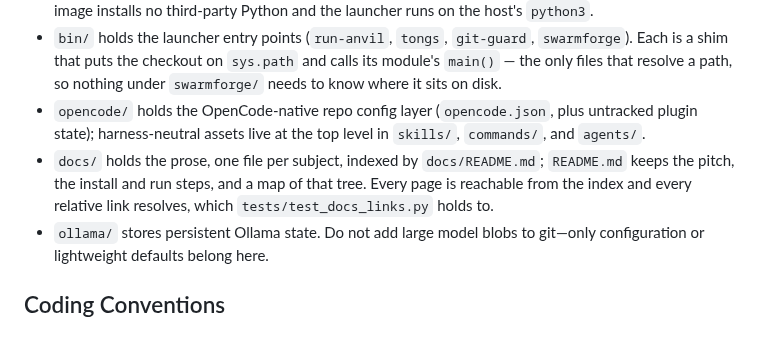
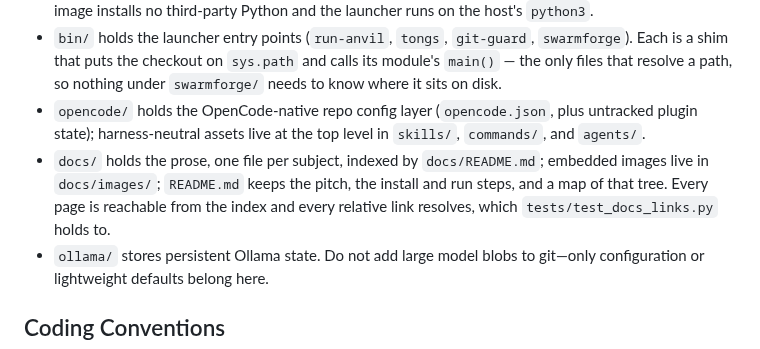
Before and after one commit to CrypticSwarm/Swarmforge, a Markdown page: AGENTS.md, the part around the change. GitHub-like rendering.

```diff
--- a/AGENTS.md
+++ b/AGENTS.md
@@ -11,7 +11,7 @@
 - `swarmforge/` is the Python for both sides of the container boundary: the host launcher (`anvil`, `tongs`, `gitguard`, `cli`, `worktrees`), and the container lifecycle drivers the entrypoint runs with `python3 -m` (`swarmforge.harness.init` as root, then `swarmforge.harness.execute` as the anvil user), where the config merging, the agent translation, and the asset install happen. It is stdlib-only: the image installs no third-party Python and the launcher runs on the host's `python3`.
 - `bin/` holds the launcher entry points (`run-anvil`, `tongs`, `git-guard`, `swarmforge`). Each is a shim that puts the checkout on `sys.path` and calls its module's `main()` — the only files that resolve a path, so nothing under `swarmforge/` needs to know where it sits on disk.
 - `opencode/` holds the OpenCode-native repo config layer (`opencode.json`, plus untracked plugin state); harness-neutral assets live at the top level in `skills/`, `commands/`, and `agents/`.
-- `docs/` holds the prose, one file per subject, indexed by `docs/README.md`; `README.md` keeps the pitch, the install and run steps, and a map of that tree. Every page is reachable from the index and every relative link resolves, which `tests/test_docs_links.py` holds to.
+- `docs/` holds the prose, one file per subject, indexed by `docs/README.md`; embedded images live in `docs/images/`; `README.md` keeps the pitch, the install and run steps, and a map of that tree. Every page is reachable from the index and every relative link resolves, which `tests/test_docs_links.py` holds to.
 - `ollama/` stores persistent Ollama state. Do not add large model blobs to git—only configuration or lightweight defaults belong here.
 
 ## Coding Conventions
```
Also changed, not shown: README.md (+1 -1 lines), docs/images/swarmforge-banner.jpg (added).
